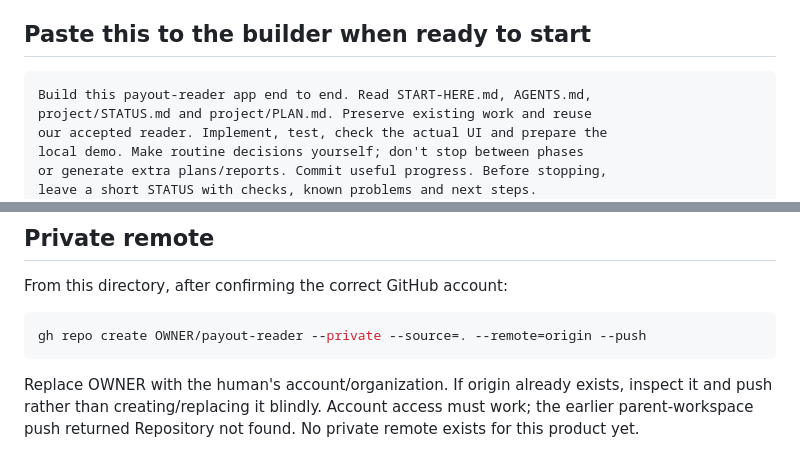
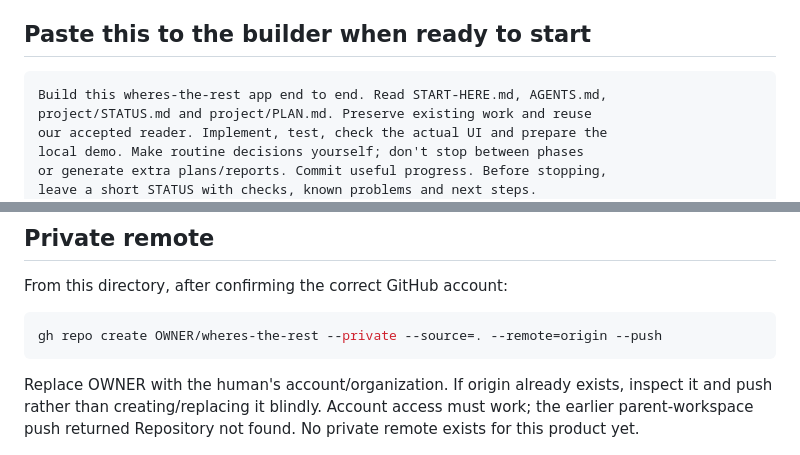
Before and after one commit to Hesamation/wheres-the-rest, a Markdown page: START-HERE.md, 2 parts joined by grey strips. GitHub-like rendering.

````diff
--- a/START-HERE.md
+++ b/START-HERE.md
@@ -9,7 +9,7 @@ Open this repository directly in your chosen agent harness. No parent workspace
 ## Paste this to the builder when ready to start
 
 ```text
-Build this payout-reader app end to end. Read START-HERE.md, AGENTS.md,
+Build this wheres-the-rest app end to end. Read START-HERE.md, AGENTS.md,
 project/STATUS.md and project/PLAN.md. Preserve existing work and reuse
 our accepted reader. Implement, test, check the actual UI and prepare the
 local demo. Make routine decisions yourself; don't stop between phases
@@ -27,7 +27,7 @@ Sending that prompt authorizes implementation; merely opening the repo does not.
 From this directory, after confirming the correct GitHub account:
 
 ```sh
-gh repo create OWNER/payout-reader --private --source=. --remote=origin --push
+gh repo create OWNER/wheres-the-rest --private --source=. --remote=origin --push
 ```
 
 Replace OWNER with the human's account/organization. If origin already exists, inspect it and push rather than creating/replacing it blindly. Account access must work; the earlier parent-workspace push returned Repository not found. No private remote exists for this product yet.
````
Also changed, not shown: README.md (+9 -9 lines), project/STATUS.md (+1 -1 lines), docs/workbench.jpg, 8 other files.
